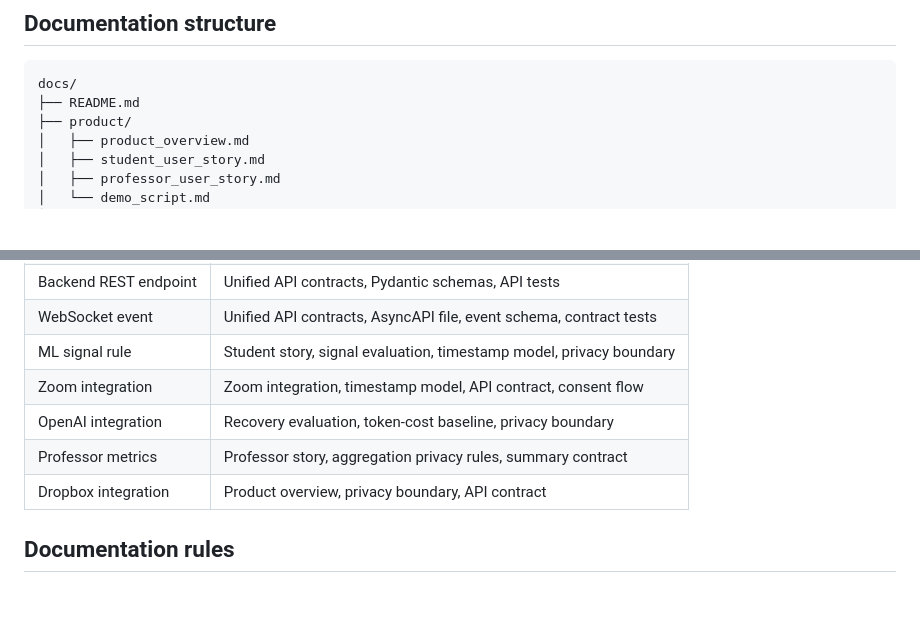
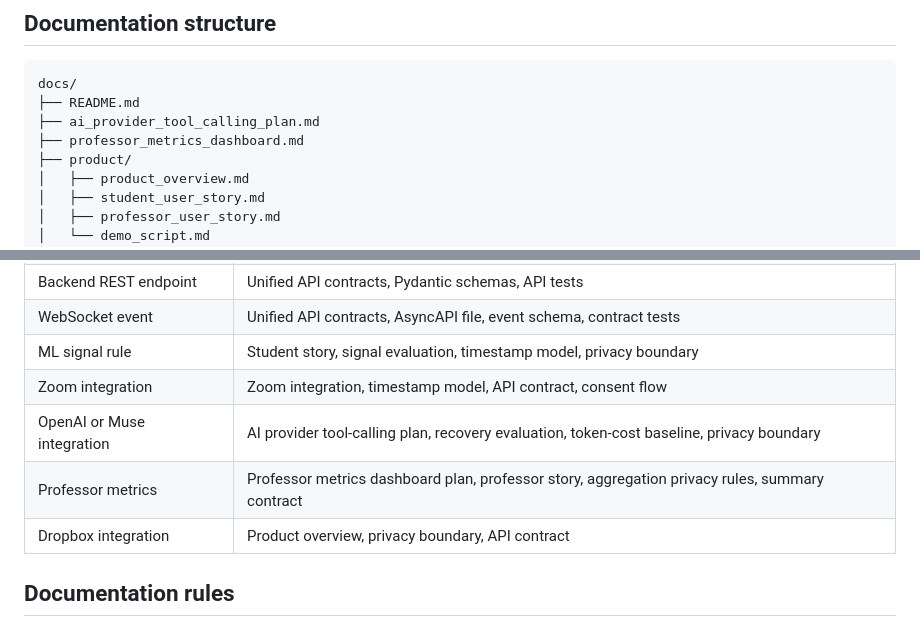
Before and after one commit to MendezCarl/hackmit-26, a Markdown page: docs/README.md, 2 parts joined by grey strips. GitHub-like rendering; blank space fills up the shorter version.

Commit message:
docs: index professor metrics and AI provider plans

````diff
--- a/docs/README.md
+++ b/docs/README.md
@@ -22,6 +22,8 @@ Every developer or agent should read context in this order:
 ```text
 docs/
 ├── README.md
+├── ai_provider_tool_calling_plan.md
+├── professor_metrics_dashboard.md
 ├── product/
 │   ├── product_overview.md
 │   ├── student_user_story.md
@@ -63,8 +65,8 @@ docs/
 | WebSocket event | Unified API contracts, AsyncAPI file, event schema, contract tests |
 | ML signal rule | Student story, signal evaluation, timestamp model, privacy boundary |
 | Zoom integration | Zoom integration, timestamp model, API contract, consent flow |
-| OpenAI integration | Recovery evaluation, token-cost baseline, privacy boundary |
-| Professor metrics | Professor story, aggregation privacy rules, summary contract |
+| OpenAI or Muse integration | AI provider tool-calling plan, recovery evaluation, token-cost baseline, privacy boundary |
+| Professor metrics | Professor metrics dashboard plan, professor story, aggregation privacy rules, summary contract |
 | Dropbox integration | Product overview, privacy boundary, API contract |
 
 ## Documentation rules
````
